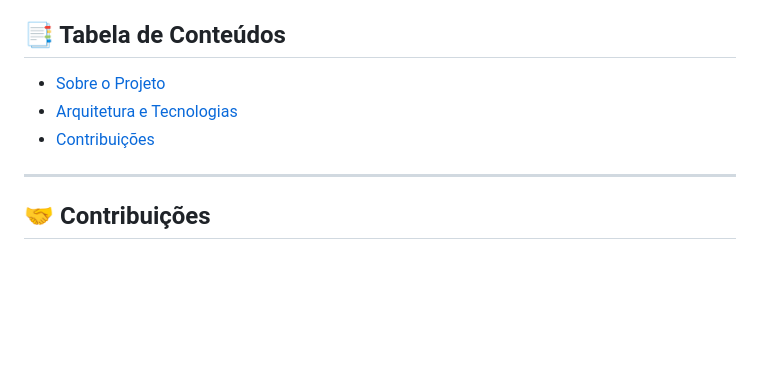
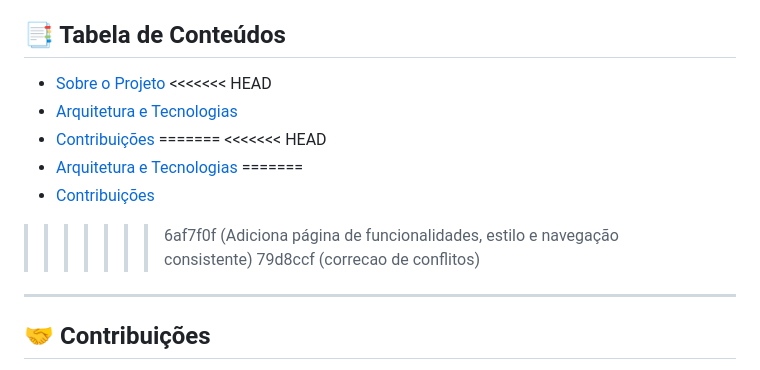
Before and after one commit to Hermes-Core/hermes-frontend, a Markdown page: README.md, the part around the change. Rendered like a GitHub page; blank space fills up the shorter version.

```diff
--- a/README.md
+++ b/README.md
@@ -9,8 +9,16 @@
 
 ## 📑 Tabela de Conteúdos
 * [Sobre o Projeto](#-sobre-o-projeto)
+<<<<<<< HEAD
 * [Arquitetura e Tecnologias](#-arquitetura-e-tecnologias)
 * [Contribuições](#-contribuições)
+=======
+<<<<<<< HEAD
+* [Arquitetura e Tecnologias](#%EF%B8%8F-arquitetura-e-tecnologias)
+=======
+* [Contribuições](#-contribuições)
+>>>>>>> 6af7f0f (Adiciona página de funcionalidades, estilo e navegação consistente)
+>>>>>>> 79d8ccf (correcao de conflitos)
 
 ---
 ## 🤝 Contribuições
```
